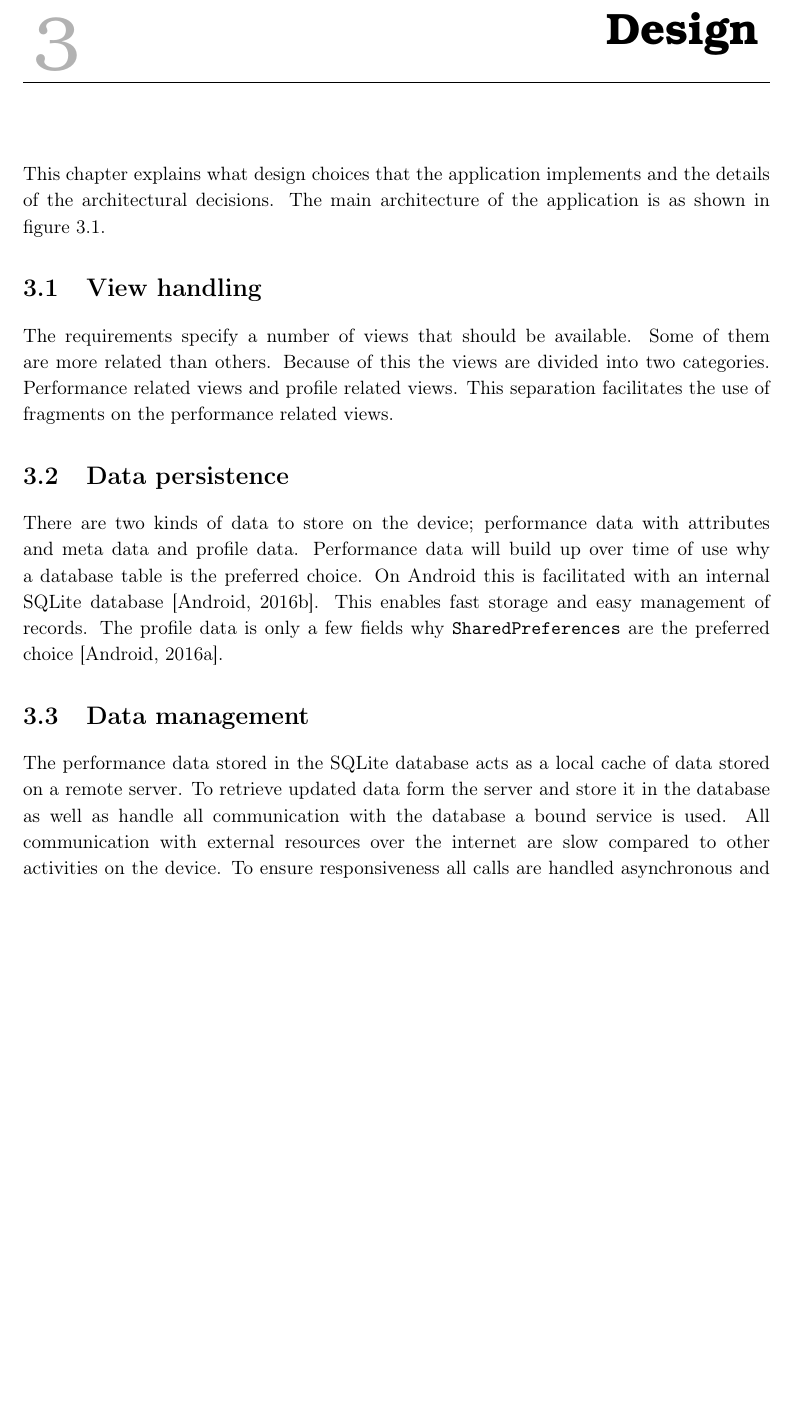
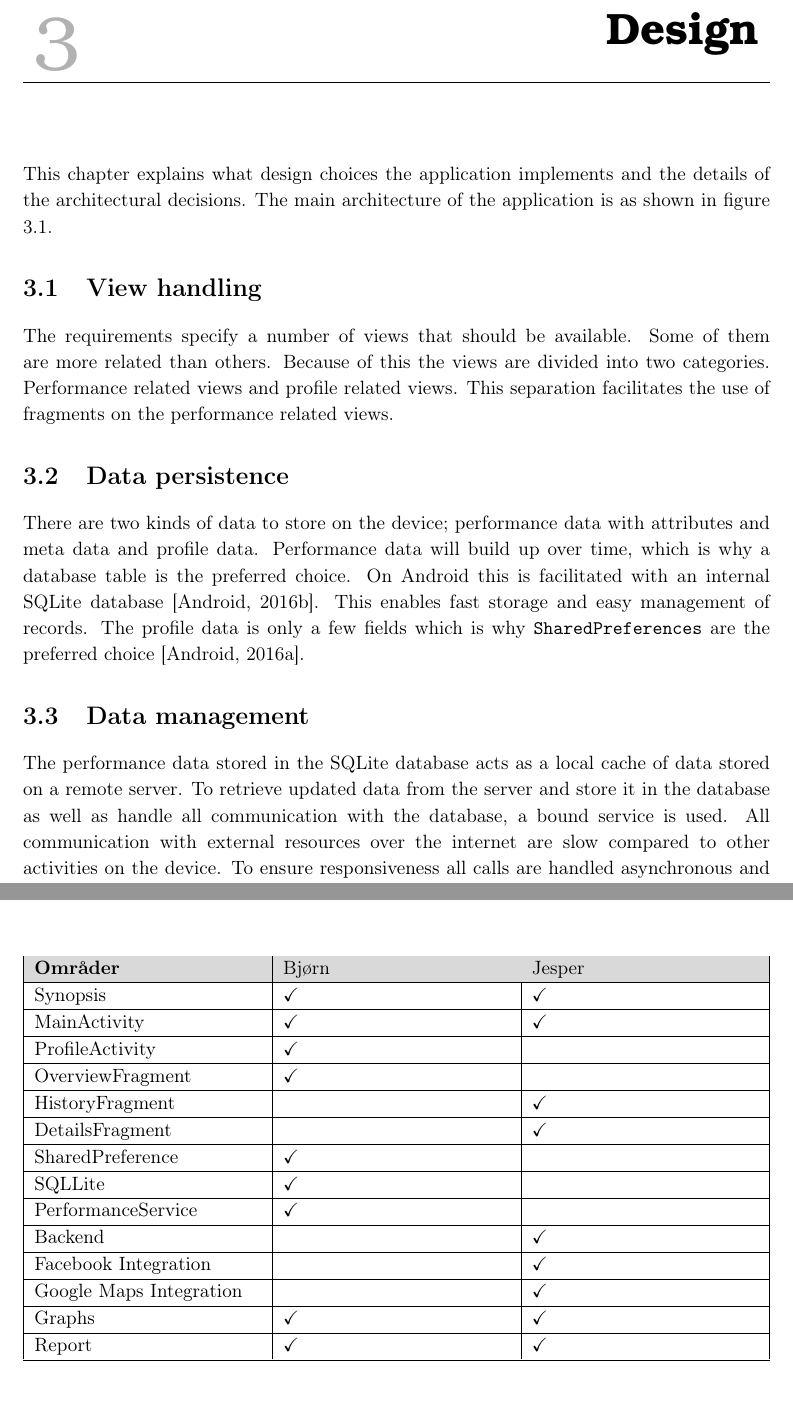
Before and after one commit to racketometer/report, a LaTeX book (Master.tex, which reads files/Design.tex, files/WorkPlan.tex): part of page 5 of 11 before the commit and two parts of pages 5 and 9 of 11 after it, the two joined at a grey line, cut so that both start at the same text, the shorter picture padded with empty space. Compiled offline with pdfLaTeX.

Commit message:
workplan and small edits in design

```diff
--- a/files/Design.tex
+++ b/files/Design.tex
@@ -1,14 +1,14 @@
 \chapter{Design}
-This chapter explains what design choices that the application implements and the details of the architectural decisions. The main architecture of the application is as shown in figure \ref{fig:architecture}.
+This chapter explains what design choices the application implements and the details of the architectural decisions. The main architecture of the application is as shown in figure \ref{fig:architecture}.
 
 \section{View handling}
 The requirements specify a number of views that should be available. Some of them are more related than others. Because of this the views are divided into two categories. Performance related views and profile related views. This separation facilitates the use of fragments on the performance related views.
 
 \section{Data persistence}
-There are two kinds of data to store on the device; performance data with attributes and meta data and profile data. Performance data will build up over time of use why a database table is the preferred choice. On Android this is facilitated with an internal SQLite database \citep{android:sqlite}. This enables fast storage and easy management of records. The profile data is only a few fields why \verb|SharedPreferences| are the preferred choice \citep{android:sharedprefs}.
+There are two kinds of data to store on the device; performance data with attributes and meta data and profile data. Performance data will build up over time, which is why a database table is the preferred choice. On Android this is facilitated with an internal SQLite database \citep{android:sqlite}. This enables fast storage and easy management of records. The profile data is only a few fields which is why \verb|SharedPreferences| are the preferred choice \citep{android:sharedprefs}.
 
 \section{Data management}
-The performance data stored in the SQLite database acts as a local cache of data stored on a remote server. To retrieve updated data form the server and store it in the database as well as handle all communication with the database a bound service is used. All communication with external resources over the internet are slow compared to other activities on the device. To ensure responsiveness all calls are handled asynchronous and notifications on new data is notified through out the application with local broadcasts.
+The performance data stored in the SQLite database acts as a local cache of data stored on a remote server. To retrieve updated data from the server and store it in the database as well as handle all communication with the database, a bound service is used. All communication with external resources over the internet are slow compared to other activities on the device. To ensure responsiveness all calls are handled asynchronous and notifications on new data is notified through out the application with local broadcasts.
 
 \graphic{1}{architecture}{Main application architecture}{fig:architecture}
 
--- a/files/WorkPlan.tex
+++ b/files/WorkPlan.tex
@@ -1 +1,59 @@
 \chapter{Work plan}
+
+\definecolor{Gray}{gray}{0.85}
+\definecolor{LightCyan}{rgb}{0.88,1,1}
+
+\begin{tabularx}{\textwidth}{|X|X|X|}
+\hline
+\rowcolor{Gray}
+\textbf{Områder} & Bjørn 	& Jesper \\
+\hline
+
+Synopsis 		&\checkmark &\checkmark	\\
+\hline
+
+MainActivity 		&\checkmark &\checkmark	\\
+\hline
+
+ProfileActivity 		&\checkmark &	\\
+\hline
+
+OverviewFragment 		&\checkmark &	\\
+\hline
+
+HistoryFragment 		& &\checkmark	\\
+\hline
+
+DetailsFragment 		& &\checkmark	\\
+\hline
+
+SharedPreference 		&\checkmark &	\\
+\hline
+
+SQLLite 		&\checkmark &	\\
+\hline
+
+PerformanceService 		&\checkmark &	\\
+\hline
+
+Backend 		& &\checkmark	\\
+\hline
+
+Facebook Integration 		& &\checkmark	\\
+\hline
+
+Google Maps Integration 		& &\checkmark	\\
+\hline
+
+Graphs 		&\checkmark &\checkmark	\\
+\hline
+
+Report 		&\checkmark &\checkmark	\\
+\hline
+
+\end{tabularx}
+
+% Skabelon
+%
+% Emne	& & & & & & & \\
+% \hline
```
Also changed, not shown: files/Design.tex (2 more changed lines).
